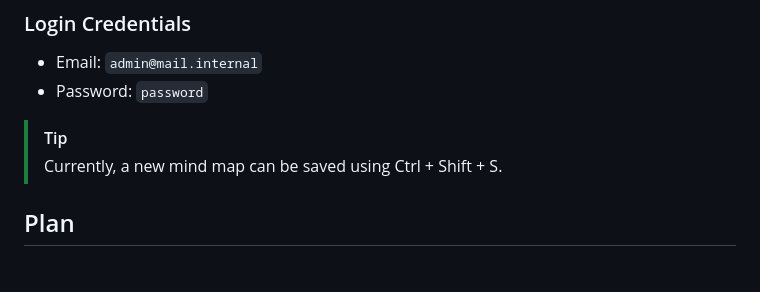
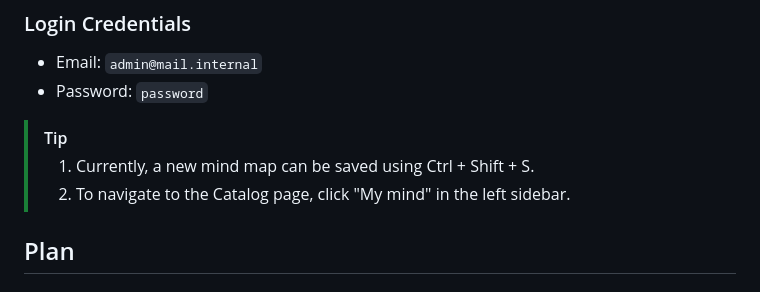
Before and after one commit to asano69/my-mind, a Markdown page: README.md, the part around the change. GitHub-like rendering.

Commit message:
README.md を更新

```diff
--- a/README.md
+++ b/README.md
@@ -35,7 +35,8 @@ https://my-mind-31or.onrender.com/
 - Password: `password`
 
 >[!TIP]
->Currently, a new mind map can be saved using Ctrl + Shift + S.
+>1. Currently, a new mind map can be saved using Ctrl + Shift + S.
+>2. To navigate to the Catalog page, click "My mind" in the left sidebar.
 
 ## Plan
 ### Frontend
```
